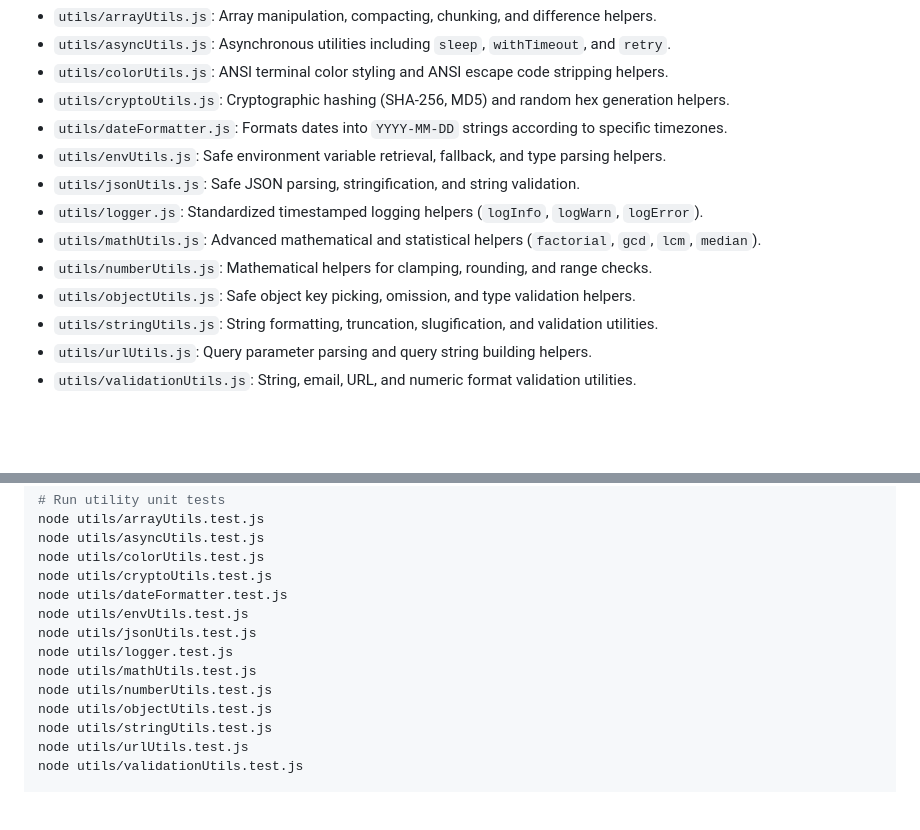
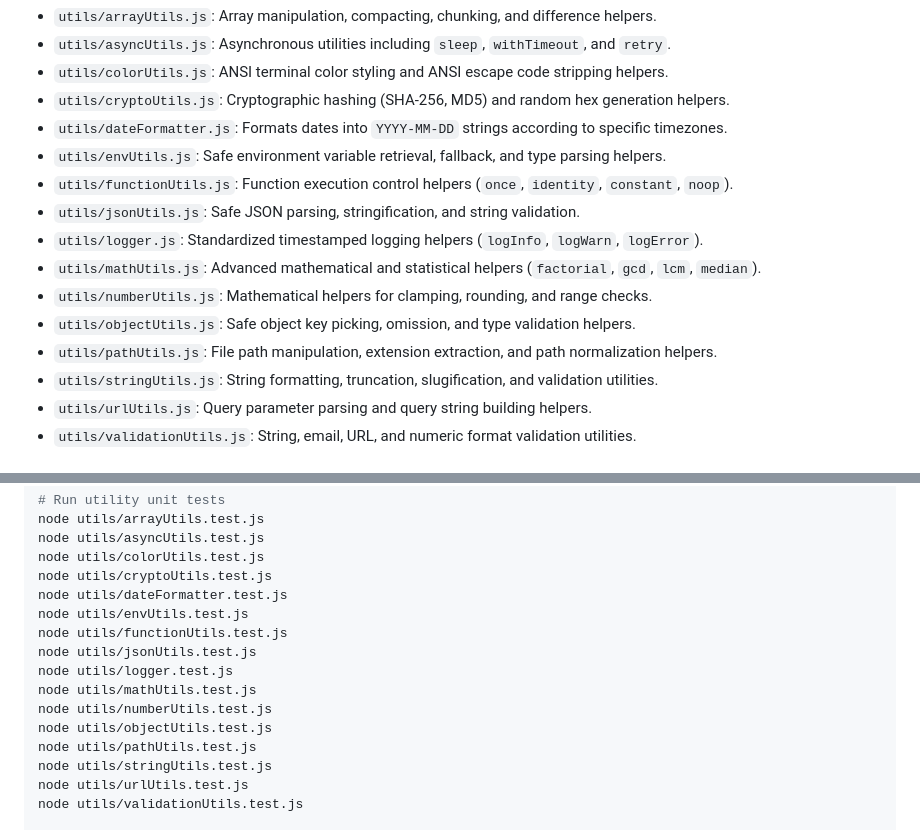
Before and after one commit to TAJAMUL11/Auto-committer, a Markdown page: docs.md, 2 parts joined by grey strips. Drawn GitHub-style; blank space fills up the shorter version.

Commit message:
docs: update docs.md with pathUtils and functionUtils module listings

```diff
--- a/docs.md
+++ b/docs.md
@@ -27,11 +27,13 @@ The repository includes modular helper utilities in the `utils/` directory:
 - `utils/cryptoUtils.js`: Cryptographic hashing (SHA-256, MD5) and random hex generation helpers.
 - `utils/dateFormatter.js`: Formats dates into `YYYY-MM-DD` strings according to specific timezones.
 - `utils/envUtils.js`: Safe environment variable retrieval, fallback, and type parsing helpers.
+- `utils/functionUtils.js`: Function execution control helpers (`once`, `identity`, `constant`, `noop`).
 - `utils/jsonUtils.js`: Safe JSON parsing, stringification, and string validation.
 - `utils/logger.js`: Standardized timestamped logging helpers (`logInfo`, `logWarn`, `logError`).
 - `utils/mathUtils.js`: Advanced mathematical and statistical helpers (`factorial`, `gcd`, `lcm`, `median`).
 - `utils/numberUtils.js`: Mathematical helpers for clamping, rounding, and range checks.
 - `utils/objectUtils.js`: Safe object key picking, omission, and type validation helpers.
+- `utils/pathUtils.js`: File path manipulation, extension extraction, and path normalization helpers.
 - `utils/stringUtils.js`: String formatting, truncation, slugification, and validation utilities.
 - `utils/urlUtils.js`: Query parameter parsing and query string building helpers.
 - `utils/validationUtils.js`: String, email, URL, and numeric format validation utilities.
@@ -51,11 +53,13 @@ node utils/colorUtils.test.js
 node utils/cryptoUtils.test.js
 node utils/dateFormatter.test.js
 node utils/envUtils.test.js
+node utils/functionUtils.test.js
 node utils/jsonUtils.test.js
 node utils/logger.test.js
 node utils/mathUtils.test.js
 node utils/numberUtils.test.js
 node utils/objectUtils.test.js
+node utils/pathUtils.test.js
 node utils/stringUtils.test.js
 node utils/urlUtils.test.js
 node utils/validationUtils.test.js
```
